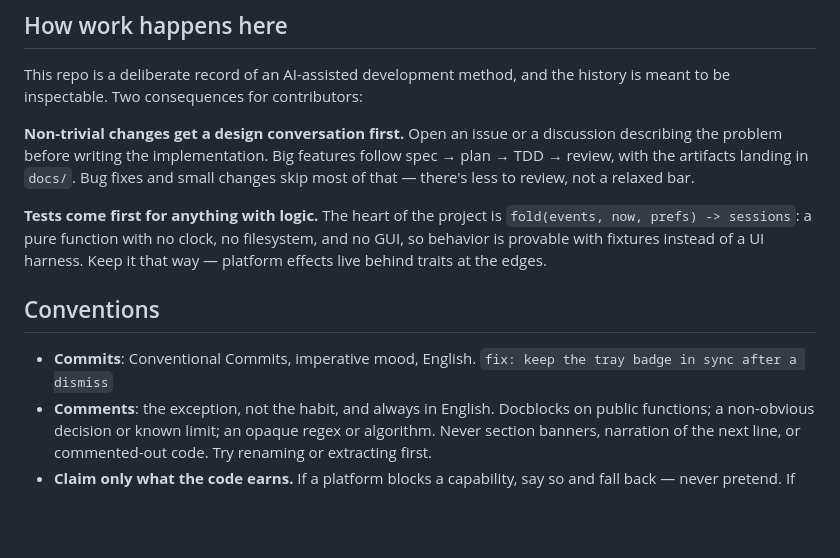
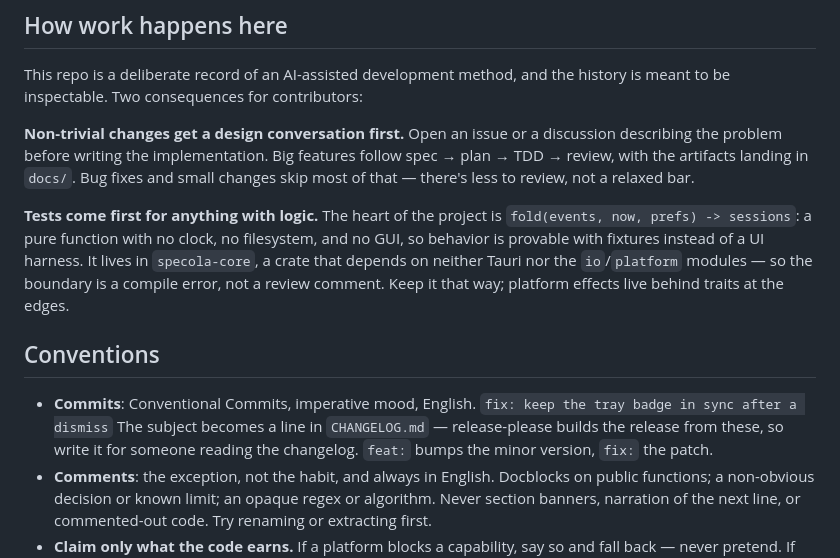
Before and after one commit to ronaldoscotti/pervigil, a Markdown page: CONTRIBUTING.md, the part around the change. GitHub-like rendering; blank space fills up the shorter version.

```diff
--- a/CONTRIBUTING.md
+++ b/CONTRIBUTING.md
@@ -68,12 +68,17 @@ and small changes skip most of that — there's less to review, not a relaxed ba
 **Tests come first for anything with logic.** The heart of the project is
 `fold(events, now, prefs) -> sessions`: a pure function with no clock, no
 filesystem, and no GUI, so behavior is provable with fixtures instead of a UI
-harness. Keep it that way — platform effects live behind traits at the edges.
+harness. It lives in `specola-core`, a crate that depends on neither Tauri nor the
+`io`/`platform` modules — so the boundary is a compile error, not a review comment.
+Keep it that way; platform effects live behind traits at the edges.
 
 ## Conventions
 
 - **Commits**: Conventional Commits, imperative mood, English.
   `fix: keep the tray badge in sync after a dismiss`
+  The subject becomes a line in `CHANGELOG.md` — release-please builds the release
+  from these, so write it for someone reading the changelog. `feat:` bumps the minor
+  version, `fix:` the patch.
 - **Comments**: the exception, not the habit, and always in English. Docblocks on
   public functions; a non-obvious decision or known limit; an opaque regex or
   algorithm. Never section banners, narration of the next line, or commented-out
```
Also changed, not shown: CLAUDE.md (+24 -0 lines), README.md (+6 -4 lines).
